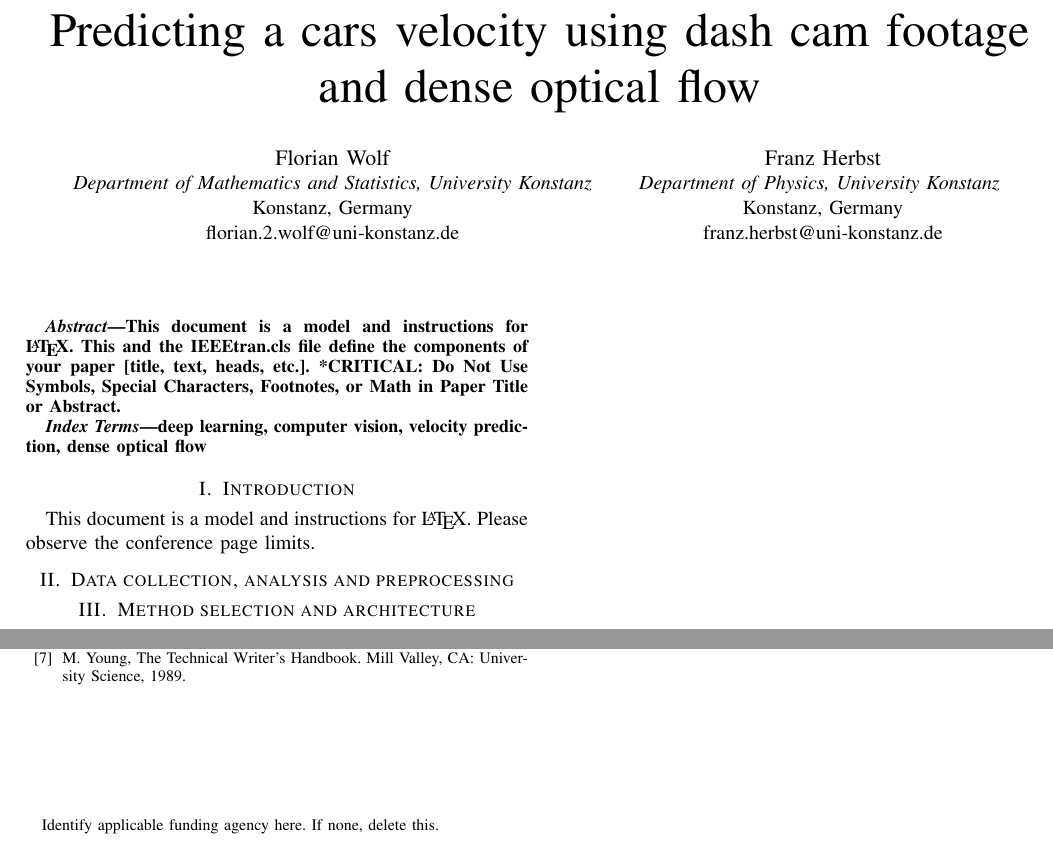
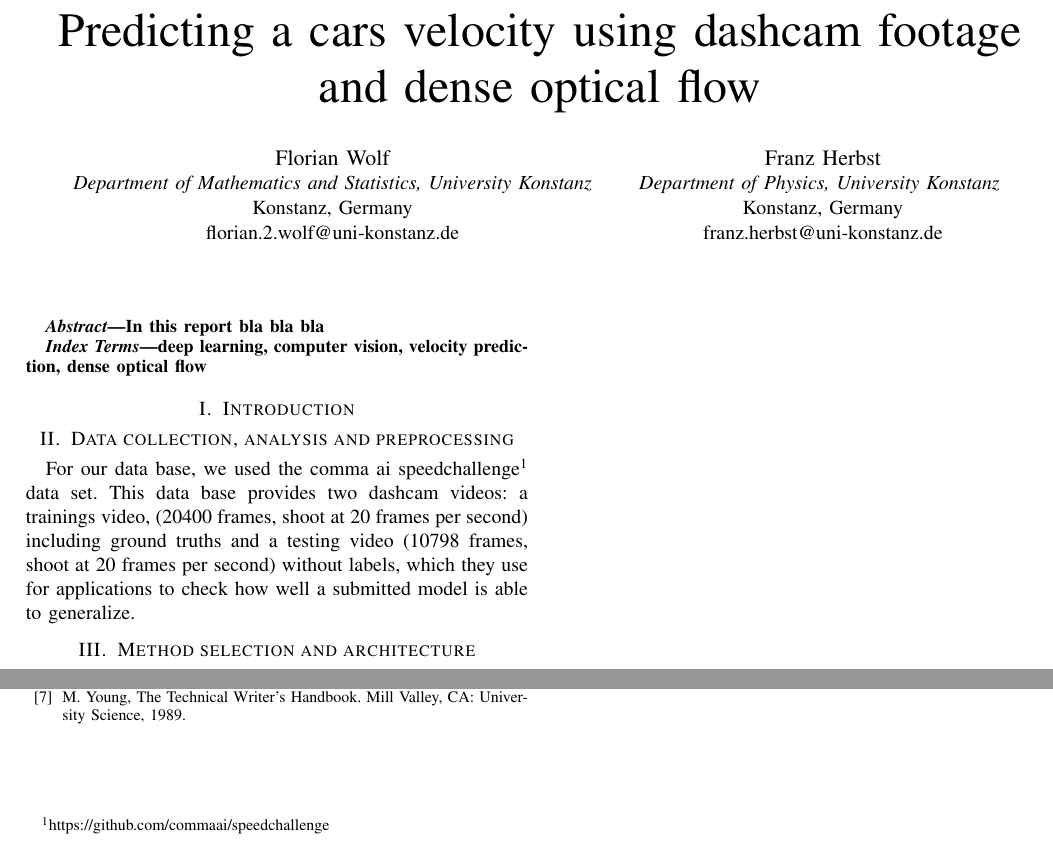
Before and after one commit to Flo-Wo/DL-Visual-Odometry, a LaTeX paper (project/report/Velo_Pred_opticalflow_Wolf_Herbst.tex): two parts of the page, joined at a grey line, cut so that both start at the same text. Compiled offline with pdfLaTeX; a missing font is replaced by an installed copy or a similar font; a LaTeX package or settings file that is missing is left out.

Commit message:
added some initial parts in the report, to make the start easier

```diff
--- a/project/report/Velo_Pred_opticalflow_Wolf_Herbst.tex
+++ b/project/report/Velo_Pred_opticalflow_Wolf_Herbst.tex
@@ -11,9 +11,7 @@
     T\kern-.1667em\lower.7ex\hbox{E}\kern-.125emX}}
 \begin{document}
 
-\title{Predicting a cars velocity using dash cam footage and dense optical flow \\
-\thanks{Identify applicable funding agency here. If none, delete this.}
-}
+\title{Predicting a cars velocity using dashcam footage and dense optical flow}
 
 \author{\IEEEauthorblockN{Florian Wolf}
 \IEEEauthorblockA{\textit{Department of Mathematics and Statistics, University Konstanz}\\
@@ -29,9 +27,7 @@ franz.herbst@uni-konstanz.de}
 \maketitle
 
 \begin{abstract}
-This document is a model and instructions for \LaTeX.
-This and the IEEEtran.cls file define the components of your paper [title, text, heads, etc.]. *CRITICAL: Do Not Use Symbols, Special Characters, Footnotes,
-or Math in Paper Title or Abstract.
+In this report bla bla bla
 \end{abstract}
 
 \begin{IEEEkeywords}
@@ -39,10 +35,14 @@ deep learning, computer vision, velocity prediction, dense optical flow
 \end{IEEEkeywords}
 
 \section{Introduction}
-This document is a model and instructions for \LaTeX.
-Please observe the conference page limits.
+
 
 \section{Data collection, analysis and preprocessing}
+For our data base, we used the comma ai speedchallenge\footnote{https://github.com/commaai/speedchallenge} data set. This data
+base provides two dashcam videos: a trainings video, (20400 frames, shoot at 20 frames per second) including
+ground truths and a testing video (10798 frames, shoot at 20 frames per second) without labels, which they use for applications
+to check how well a submitted model is able to generalize.
+
 
 \section{Method selection and architecture}
 
```
Also changed, not shown: project/report/Velo_Pred_opticalflow_Wolf_Herbst.pdf.
